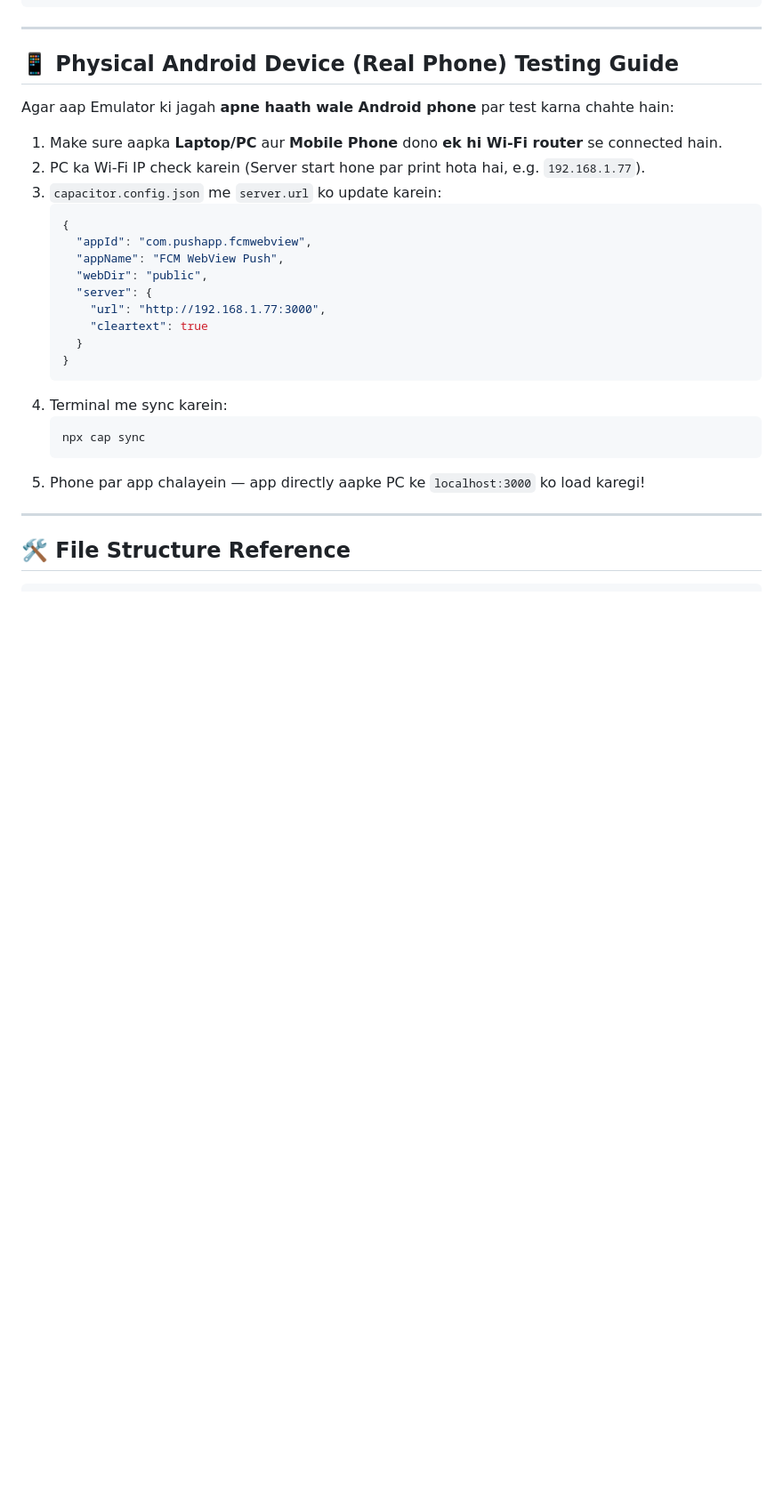
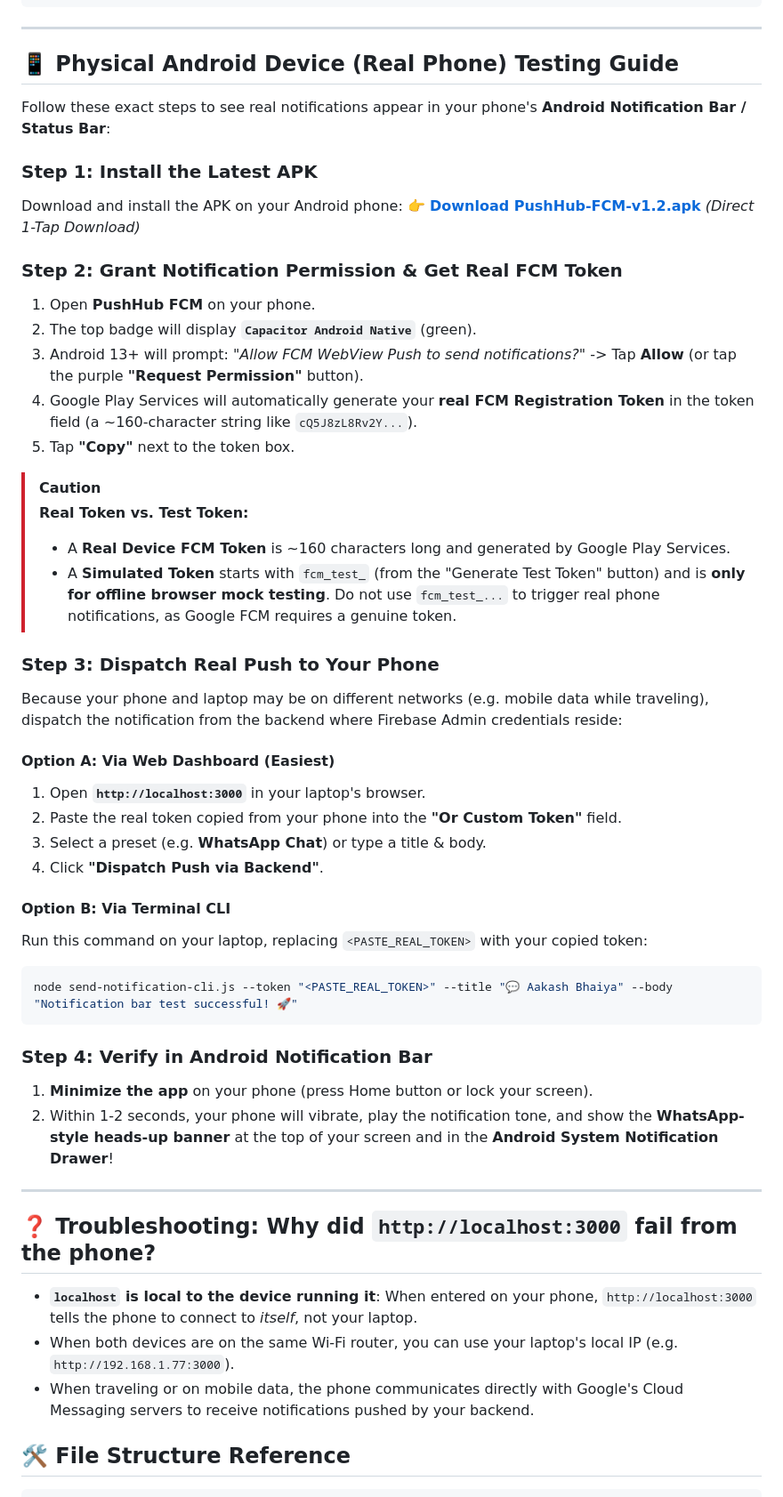
Before and after one commit to SakshamChawla76/fcm-webview-push-app, a Markdown page: README.md, the part around the change. Shown at 89% size. GitHub-like rendering; blank space fills up the shorter version.

Commit message:
docs: add real device notification bar testing guide and troubleshooting in README

````diff
--- a/README.md
+++ b/README.md
@@ -143,28 +143,49 @@ curl -X POST http://localhost:3000/api/send-push \
 
 ## 📱 Physical Android Device (Real Phone) Testing Guide
 
-Agar aap Emulator ki jagah **apne haath wale Android phone** par test karna chahte hain:
-1. Make sure aapka **Laptop/PC** aur **Mobile Phone** dono **ek hi Wi-Fi router** se connected hain.
-2. PC ka Wi-Fi IP check karein (Server start hone par print hota hai, e.g. `192.168.1.77`).
-3. `capacitor.config.json` me `server.url` ko update karein:
-   ```json
-   {
-     "appId": "com.pushapp.fcmwebview",
-     "appName": "FCM WebView Push",
-     "webDir": "public",
-     "server": {
-       "url": "http://192.168.1.77:3000",
-       "cleartext": true
-     }
-   }
-   ```
-4. Terminal me sync karein:
-   ```powershell
-   npx cap sync
-   ```
-5. Phone par app chalayein — app directly aapke PC ke `localhost:3000` ko load karegi!
+Follow these exact steps to see real notifications appear in your phone's **Android Notification Bar / Status Bar**:
+
+### Step 1: Install the Latest APK
+Download and install the APK on your Android phone:
+👉 **[Download PushHub-FCM-v1.2.apk](https://github.com/SakshamChawla76/fcm-webview-push-app/releases/download/v1.2.0/PushHub-FCM-v1.2.apk)** *(Direct 1-Tap Download)*
+
+### Step 2: Grant Notification Permission & Get Real FCM Token
+1. Open **PushHub FCM** on your phone.
+2. The top badge will display **`Capacitor Android Native`** (green).
+3. Android 13+ will prompt: *"Allow FCM WebView Push to send notifications?"* -> Tap **Allow** (or tap the purple **"Request Permission"** button).
+4. Google Play Services will automatically generate your **real FCM Registration Token** in the token field (a ~160-character string like `cQ5J8zL8Rv2Y...`).
+5. Tap **"Copy"** next to the token box.
+
+> [!CAUTION]
+> **Real Token vs. Test Token:**
+> - A **Real Device FCM Token** is ~160 characters long and generated by Google Play Services.
+> - A **Simulated Token** starts with `fcm_test_` (from the "Generate Test Token" button) and is **only for offline browser mock testing**. Do not use `fcm_test_...` to trigger real phone notifications, as Google FCM requires a genuine token.
+
+### Step 3: Dispatch Real Push to Your Phone
+Because your phone and laptop may be on different networks (e.g. mobile data while traveling), dispatch the notification from the backend where Firebase Admin credentials reside:
+
+#### Option A: Via Web Dashboard (Easiest)
+1. Open **`http://localhost:3000`** in your laptop's browser.
+2. Paste the real token copied from your phone into the **"Or Custom Token"** field.
+3. Select a preset (e.g. **WhatsApp Chat**) or type a title & body.
+4. Click **"Dispatch Push via Backend"**.
+
+#### Option B: Via Terminal CLI
+Run this command on your laptop, replacing `<PASTE_REAL_TOKEN>` with your copied token:
+```powershell
+node send-notification-cli.js --token "<PASTE_REAL_TOKEN>" --title "💬 Aakash Bhaiya" --body "Notification bar test successful! 🚀"
+```
+
+### Step 4: Verify in Android Notification Bar
+1. **Minimize the app** on your phone (press Home button or lock your screen).
+2. Within 1-2 seconds, your phone will vibrate, play the notification tone, and show the **WhatsApp-style heads-up banner** at the top of your screen and in the **Android System Notification Drawer**!
 
 ---
+
+## ❓ Troubleshooting: Why did `http://localhost:3000` fail from the phone?
+- **`localhost` is local to the device running it**: When entered on your phone, `http://localhost:3000` tells the phone to connect to *itself*, not your laptop.
+- When both devices are on the same Wi-Fi router, you can use your laptop's local IP (e.g. `http://192.168.1.77:3000`).
+- When traveling or on mobile data, the phone communicates directly with Google's Cloud Messaging servers to receive notifications pushed by your backend.
 
 ## 🛠️ File Structure Reference
 
````
